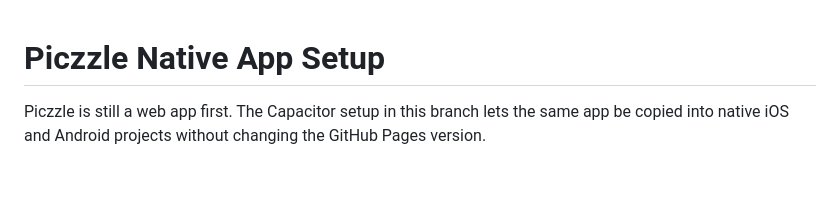
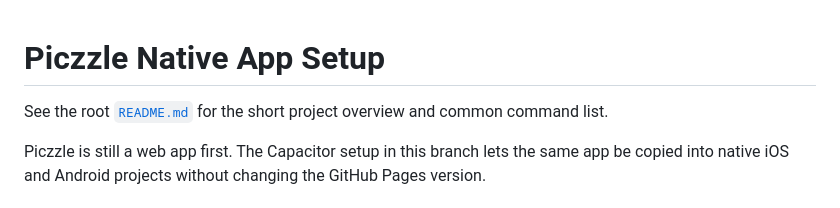
Before and after one commit to walkaplex/Piczzle, a Markdown page: docs/native-app.md, the part around the change. Drawn GitHub-style; blank space fills up the shorter version.

Commit message:
Add project README

```diff
--- a/docs/native-app.md
+++ b/docs/native-app.md
@@ -1,4 +1,6 @@
 # Piczzle Native App Setup
+
+See the root [`README.md`](../README.md) for the short project overview and common command list.
 
 Piczzle is still a web app first. The Capacitor setup in this branch lets the same app be copied into native iOS and Android projects without changing the GitHub Pages version.
 
```
Also changed, not shown: README.md (added, +47 -0 lines), docs/private-sharing.md (+2 -0 lines).
